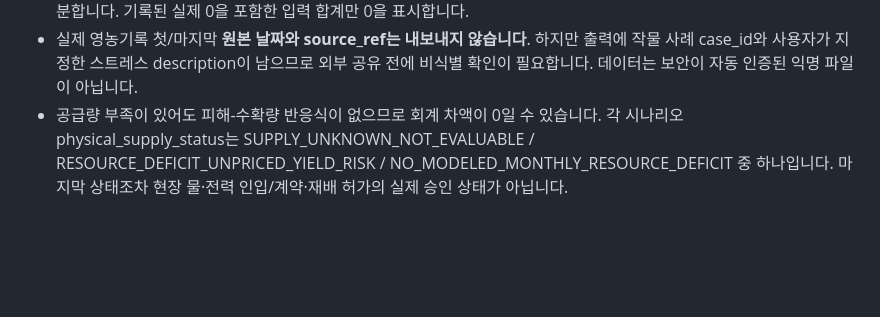
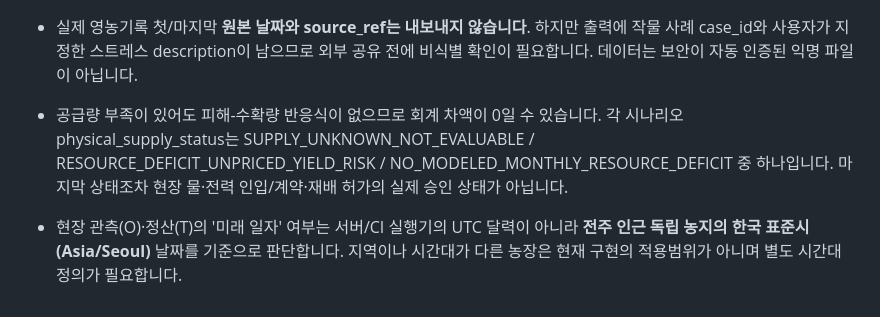
Before and after one commit to limfighter/farm-kpi, a Markdown page: docs/reference/DATA_CONTRACTS.md, the part around the change. GitHub-like rendering; blank space fills up the shorter version.

Commit message:
docs: add Korean local-date evidence boundary to farm readiness audit

```diff
--- a/docs/reference/DATA_CONTRACTS.md
+++ b/docs/reference/DATA_CONTRACTS.md
@@ -182,3 +182,5 @@ financing_events는 year/month/name/kind(DRAW,INTEREST,PRINCIPAL)/amount_krw/sou
 - WORK/HARVEST/SETTLEMENT/EXPENSE/WATER_USE/POWER_USE 각각의 행수는 숫자 0도 가능합니다. 이는 **그 종류의 관측이 없음**을 뜻하며 해당 합계는 JSON null, HTML UNKNOWN입니다. 자가시간·고용시간도 각각 기록 유무를 구분합니다. 기록된 실제 0을 포함한 입력 합계만 0을 표시합니다.
 - 실제 영농기록 첫/마지막 **원본 날짜와 source_ref는 내보내지 않습니다**. 하지만 출력에 작물 사례 case_id와 사용자가 지정한 스트레스 description이 남으므로 외부 공유 전에 비식별 확인이 필요합니다. 데이터는 보안이 자동 인증된 익명 파일이 아닙니다.
 - 공급량 부족이 있어도 피해-수확량 반응식이 없으므로 회계 차액이 0일 수 있습니다. 각 시나리오 physical_supply_status는 SUPPLY_UNKNOWN_NOT_EVALUABLE / RESOURCE_DEFICIT_UNPRICED_YIELD_RISK / NO_MODELED_MONTHLY_RESOURCE_DEFICIT 중 하나입니다. 마지막 상태조차 현장 물·전력 인입/계약·재배 허가의 실제 승인 상태가 아닙니다.
+
+- 현장 관측(O)·정산(T)의 '미래 일자' 여부는 서버/CI 실행기의 UTC 달력이 아니라 **전주 인근 독립 농지의 한국 표준시(Asia/Seoul)** 날짜를 기준으로 판단합니다. 지역이나 시간대가 다른 농장은 현재 구현의 적용범위가 아니며 별도 시간대 정의가 필요합니다.
```
